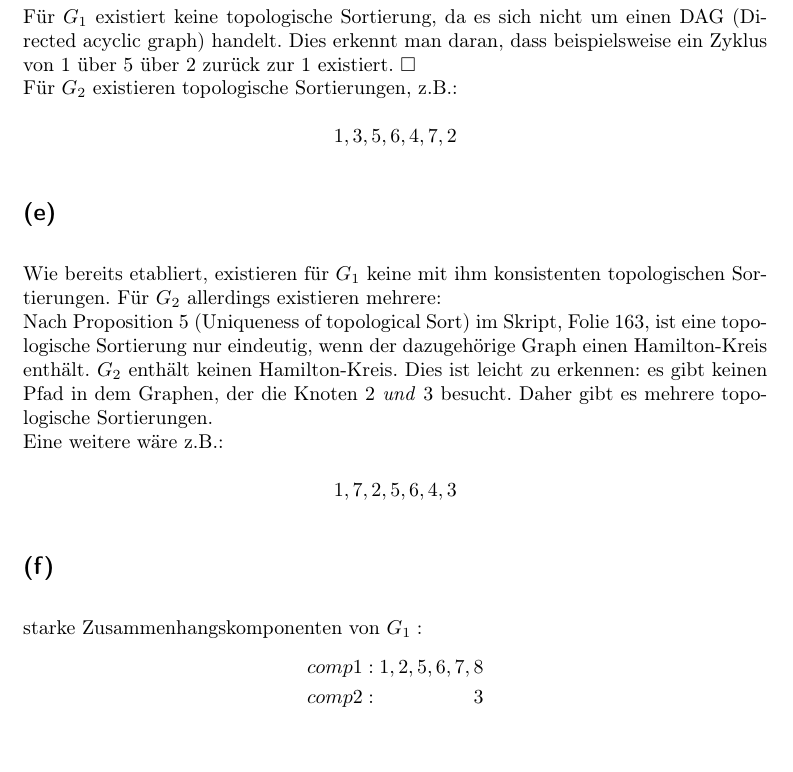
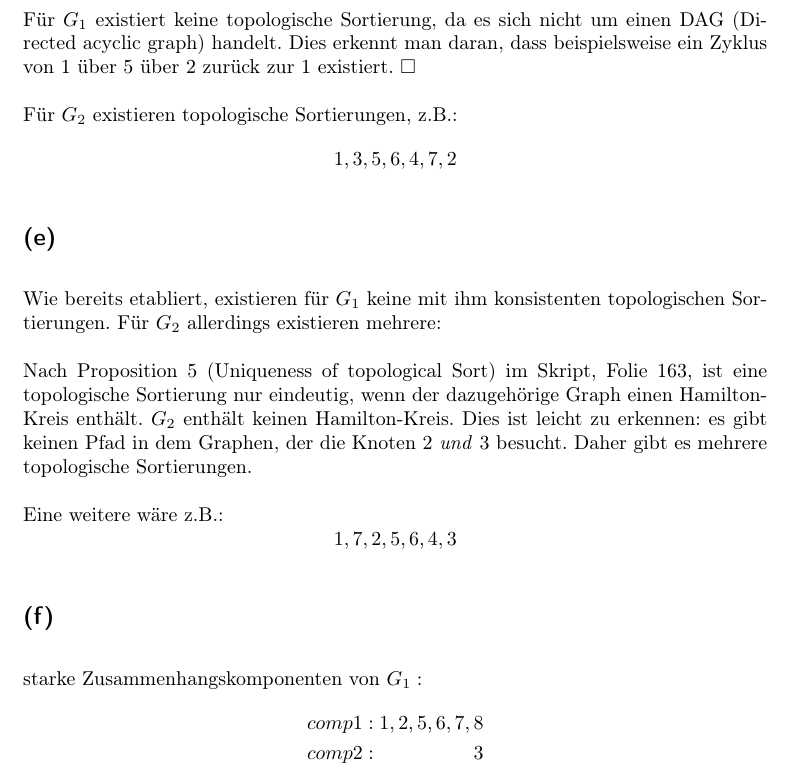
Before and after one commit to 2martens/uni, a LaTeX document (ad/AD-Gruppe_8_Koehler_Krabbe_Martens_Blatt4.tex): part of page 8 of 10 before the commit and part of page 8 of 11 after it, cut so that both start at the same text. Compiled offline with pdfLaTeX.

Commit message:
AD-4: Absätze korrigiert.

```diff
--- a/ad/AD-Gruppe_8_Koehler_Krabbe_Martens_Blatt4.tex
+++ b/ad/AD-Gruppe_8_Koehler_Krabbe_Martens_Blatt4.tex
@@ -231,15 +231,18 @@ Jim Martens (6420323)}
 			G_{2}: 1, 3, 4, 7, 5, 2, 6
 		\]
 	\subsection{} %d
-            Für $G_1$ existiert keine topologische Sortierung, da es sich nicht um einen DAG (Directed acyclic graph) handelt. Dies erkennt man daran, dass beispielsweise ein Zyklus von 1 über 5 über 2 zurück zur 1 existiert. $\square$ \\
-            Für $G_2$ existieren topologische Sortierungen, z.B.:\\
+            Für $G_1$ existiert keine topologische Sortierung, da es sich nicht um einen DAG (Directed acyclic graph) handelt. Dies erkennt man daran, dass beispielsweise ein Zyklus von 1 über 5 über 2 zurück zur 1 existiert. $\square$
+
+            Für $G_2$ existieren topologische Sortierungen, z.B.:
             \[
                 1, 3, 5, 6, 4, 7, 2
             \]
         \subsection{} %e
-            Wie  bereits etabliert, existieren für $G_1$ keine mit ihm konsistenten topologischen Sortierungen. Für $G_2$ allerdings existieren mehrere:\\
-          Nach Proposition 5 (Uniqueness of topological Sort) im Skript, Folie 163, ist eine topologische Sortierung nur eindeutig, wenn der dazugehörige Graph einen Hamilton-Kreis enthält. $G_2$ enthält keinen Hamilton-Kreis. Dies ist leicht zu erkennen: es gibt keinen Pfad in dem Graphen, der die Knoten $2$ \textit{und} $3$ besucht. Daher gibt es mehrere topologische Sortierungen.\\
-          Eine weitere wäre z.B.:\\
+            Wie  bereits etabliert, existieren für $G_1$ keine mit ihm konsistenten topologischen Sortierungen. Für $G_2$ allerdings existieren mehrere:
+
+          Nach Proposition 5 (Uniqueness of topological Sort) im Skript, Folie 163, ist eine topologische Sortierung nur eindeutig, wenn der dazugehörige Graph einen Hamilton-Kreis enthält. $G_2$ enthält keinen Hamilton-Kreis. Dies ist leicht zu erkennen: es gibt keinen Pfad in dem Graphen, der die Knoten $2$ \textit{und} $3$ besucht. Daher gibt es mehrere topologische Sortierungen.
+
+          Eine weitere wäre z.B.:
           \[
                 1, 7, 2, 5, 6, 4, 3
           \]
```
